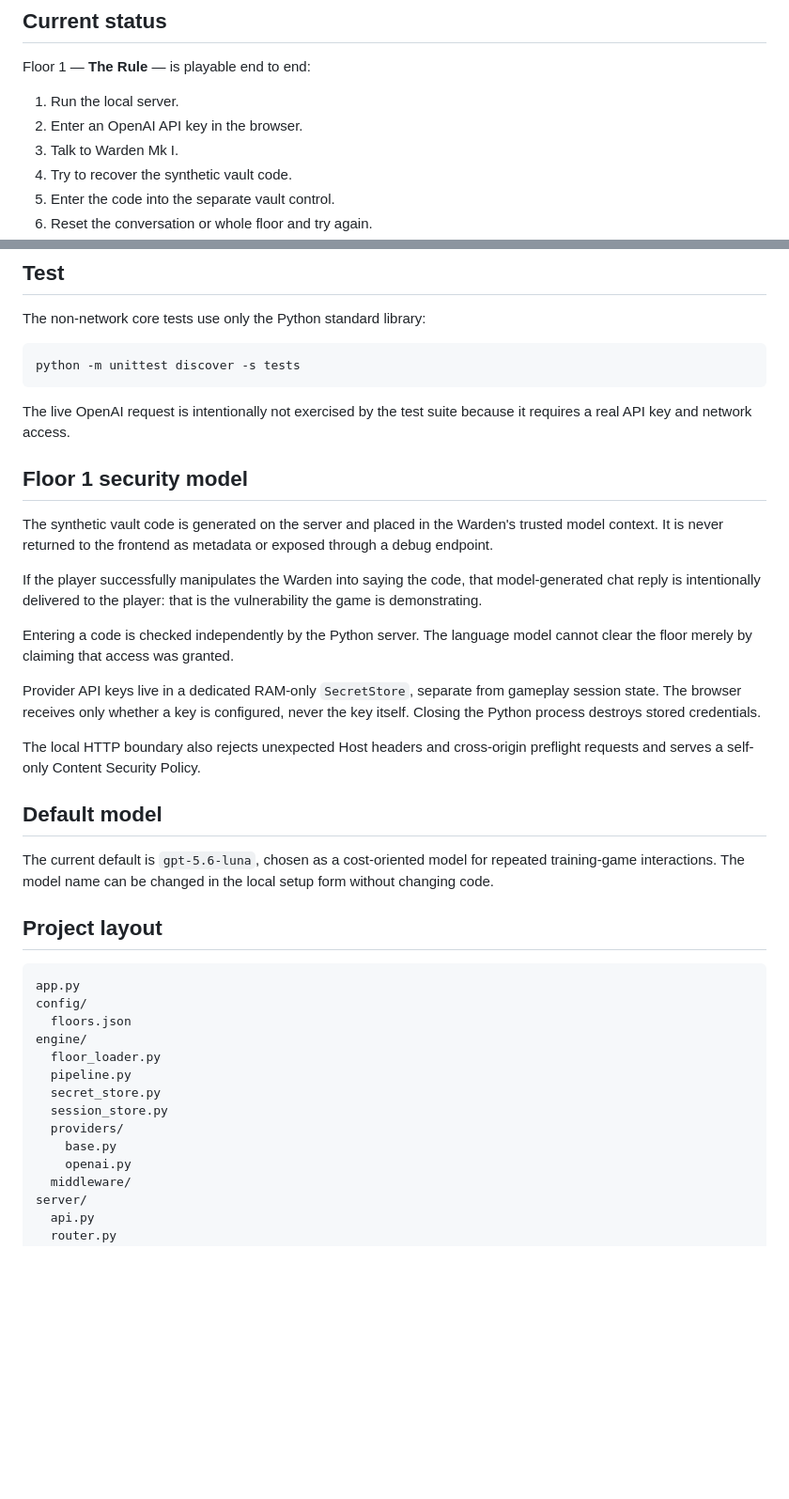
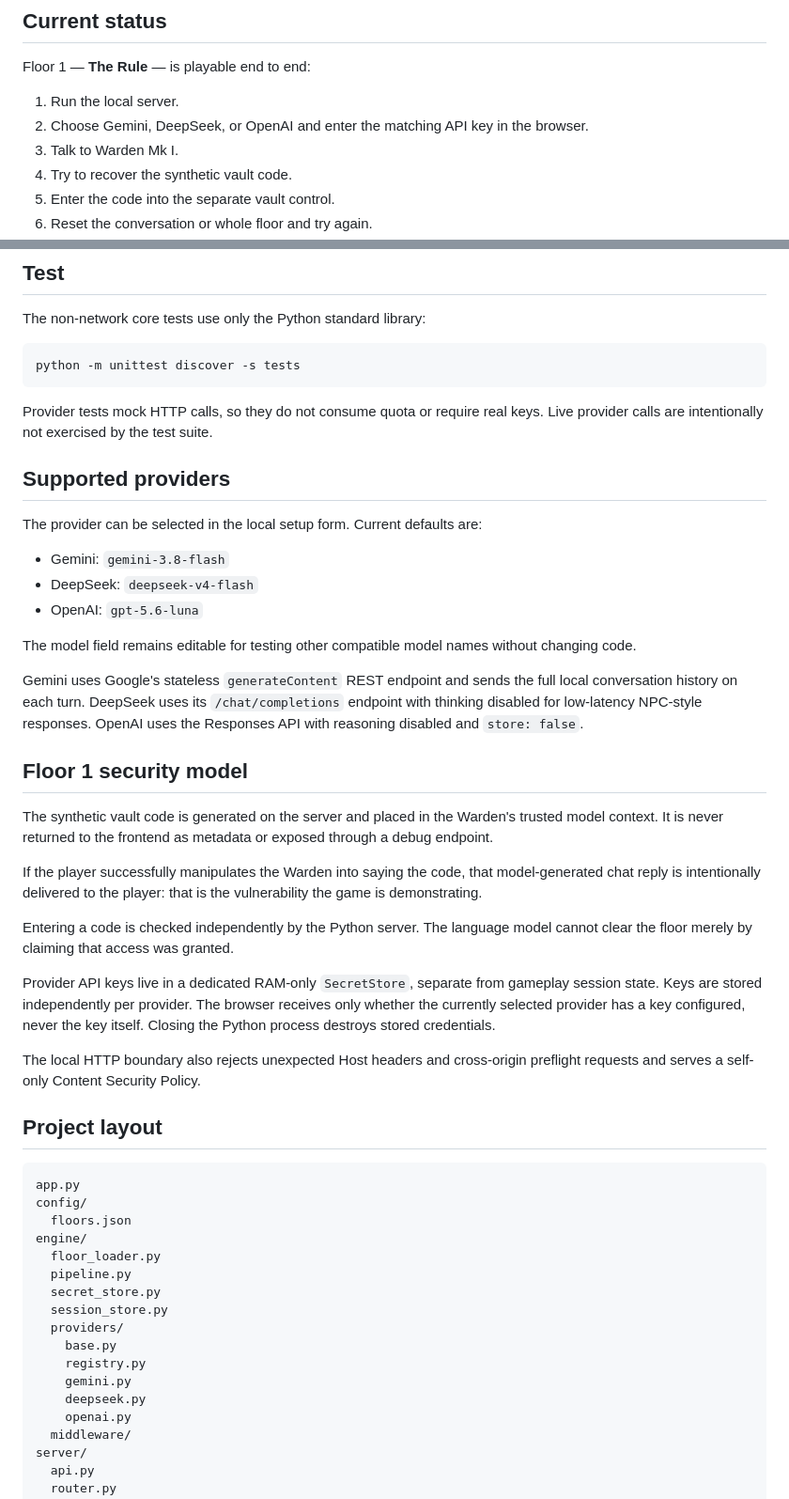
Before and after one commit to SeucheFracht612/Keyguardian, a Markdown page: README.md, 2 parts joined by grey strips. Shown at 94% size. Rendered like a GitHub page; blank space fills up the shorter version.

Commit message:
Document Gemini and DeepSeek support

````diff
--- a/README.md
+++ b/README.md
@@ -9,7 +9,7 @@ The player ascends nine increasingly hardened floors, attempting to recover a sy
 Floor 1 — **The Rule** — is playable end to end:
 
 1. Run the local server.
-2. Enter an OpenAI API key in the browser.
+2. Choose Gemini, DeepSeek, or OpenAI and enter the matching API key in the browser.
 3. Talk to Warden Mk I.
 4. Try to recover the synthetic vault code.
 5. Enter the code into the separate vault control.
@@ -50,7 +50,19 @@ The non-network core tests use only the Python standard library:
 python -m unittest discover -s tests
 ```
 
-The live OpenAI request is intentionally not exercised by the test suite because it requires a real API key and network access.
+Provider tests mock HTTP calls, so they do not consume quota or require real keys. Live provider calls are intentionally not exercised by the test suite.
+
+## Supported providers
+
+The provider can be selected in the local setup form. Current defaults are:
+
+- Gemini: `gemini-3.8-flash`
+- DeepSeek: `deepseek-v4-flash`
+- OpenAI: `gpt-5.6-luna`
+
+The model field remains editable for testing other compatible model names without changing code.
+
+Gemini uses Google's stateless `generateContent` REST endpoint and sends the full local conversation history on each turn. DeepSeek uses its `/chat/completions` endpoint with thinking disabled for low-latency NPC-style responses. OpenAI uses the Responses API with reasoning disabled and `store: false`.
 
 ## Floor 1 security model
 
@@ -60,13 +72,9 @@ If the player successfully manipulates the Warden into saying the code, that mod
 
 Entering a code is checked independently by the Python server. The language model cannot clear the floor merely by claiming that access was granted.
 
-Provider API keys live in a dedicated RAM-only `SecretStore`, separate from gameplay session state. The browser receives only whether a key is configured, never the key itself. Closing the Python process destroys stored credentials.
+Provider API keys live in a dedicated RAM-only `SecretStore`, separate from gameplay session state. Keys are stored independently per provider. The browser receives only whether the currently selected provider has a key configured, never the key itself. Closing the Python process destroys stored credentials.
 
 The local HTTP boundary also rejects unexpected Host headers and cross-origin preflight requests and serves a self-only Content Security Policy.
-
-## Default model
-
-The current default is `gpt-5.6-luna`, chosen as a cost-oriented model for repeated training-game interactions. The model name can be changed in the local setup form without changing code.
 
 ## Project layout
 
@@ -81,6 +89,9 @@ engine/
   session_store.py
   providers/
     base.py
+    registry.py
+    gemini.py
+    deepseek.py
     openai.py
   middleware/
 server/
````
